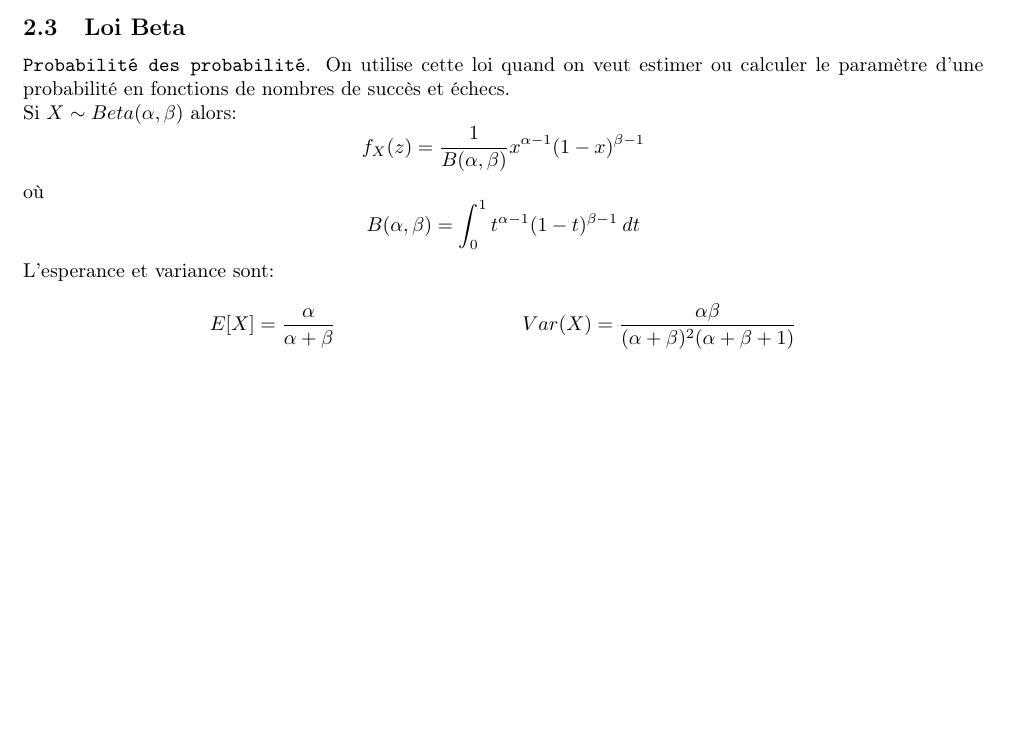
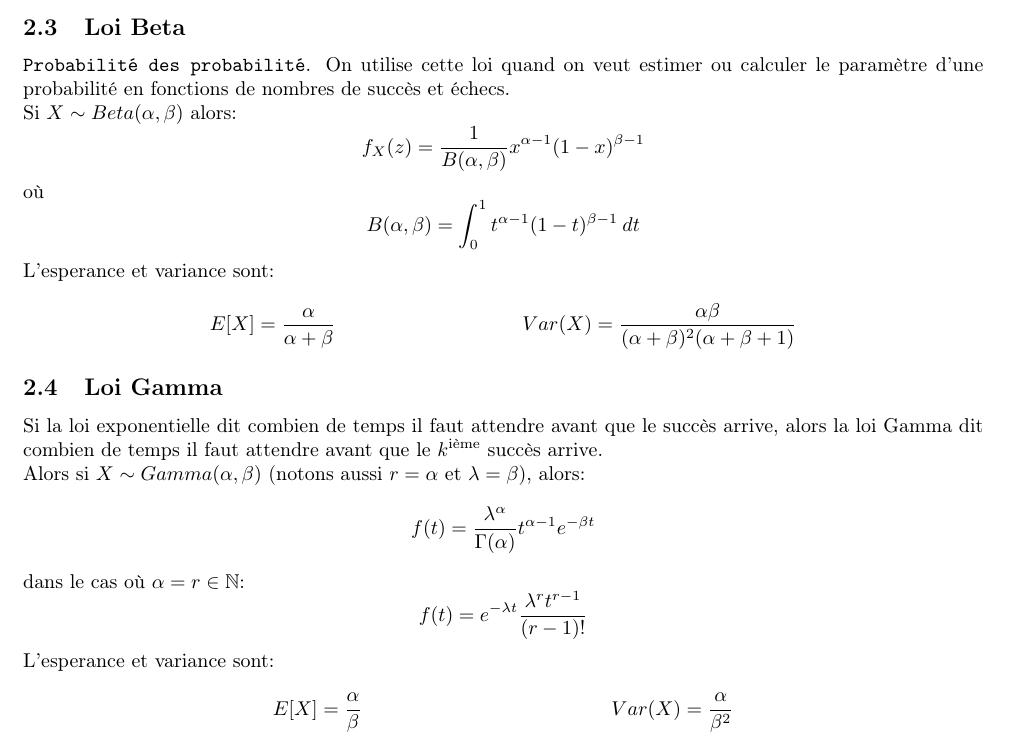
Before and after one commit to DobbiKov/semester5-lecture-notes, a LaTeX document (probas/cheatsheet.tex): part of page 2 of 2, cut so that both start at the same text, the shorter picture padded with empty space. Compiled offline with pdfLaTeX.

Commit message:
added the gamma distribution

```diff
--- a/probas/cheatsheet.tex
+++ b/probas/cheatsheet.tex
@@ -132,4 +131,25 @@ L'esperance et variance sont:
  \begin{align*}
      E[X] = \frac{\alpha}{\alpha + \beta} & & Var(X) = \frac{\alpha \beta}{(\alpha + \beta)^2 (\alpha + \beta + 1)}
 \end{align*}
+
+\subsection{Loi Gamma}
+Si la loi exponentielle dit combien de temps il faut attendre avant que le
+succès arrive, alors la loi Gamma dit combien de temps il faut attendre avant
+que le $k^{\text{ième}}$ succès arrive.
+
+Alors si $X \sim Gamma(\alpha, \beta)$ (notons aussi $r = \alpha$ et  $\lambda = \beta$), alors:
+\[
+    f(t) = \frac{\lambda^{\alpha}}{\Gamma(\alpha)}t^{\alpha-1}e^{-\beta t}
+\]
+
+dans le cas où $\alpha = r \in \N$:
+\[
+    f(t) = e^{-\lambda t} \frac{\lambda^r t^{r-1}}{(r-1)!}
+\]
+
+L'esperance et variance sont:
+\begin{align*}
+    E[X] = \frac{\alpha}{\beta} & & Var(X) = \frac{\alpha}{\beta^2}
+\end{align*}
+
 \end{document}
```
Also changed, not shown: probas/cheatsheet.tex (1 more changed lines).
